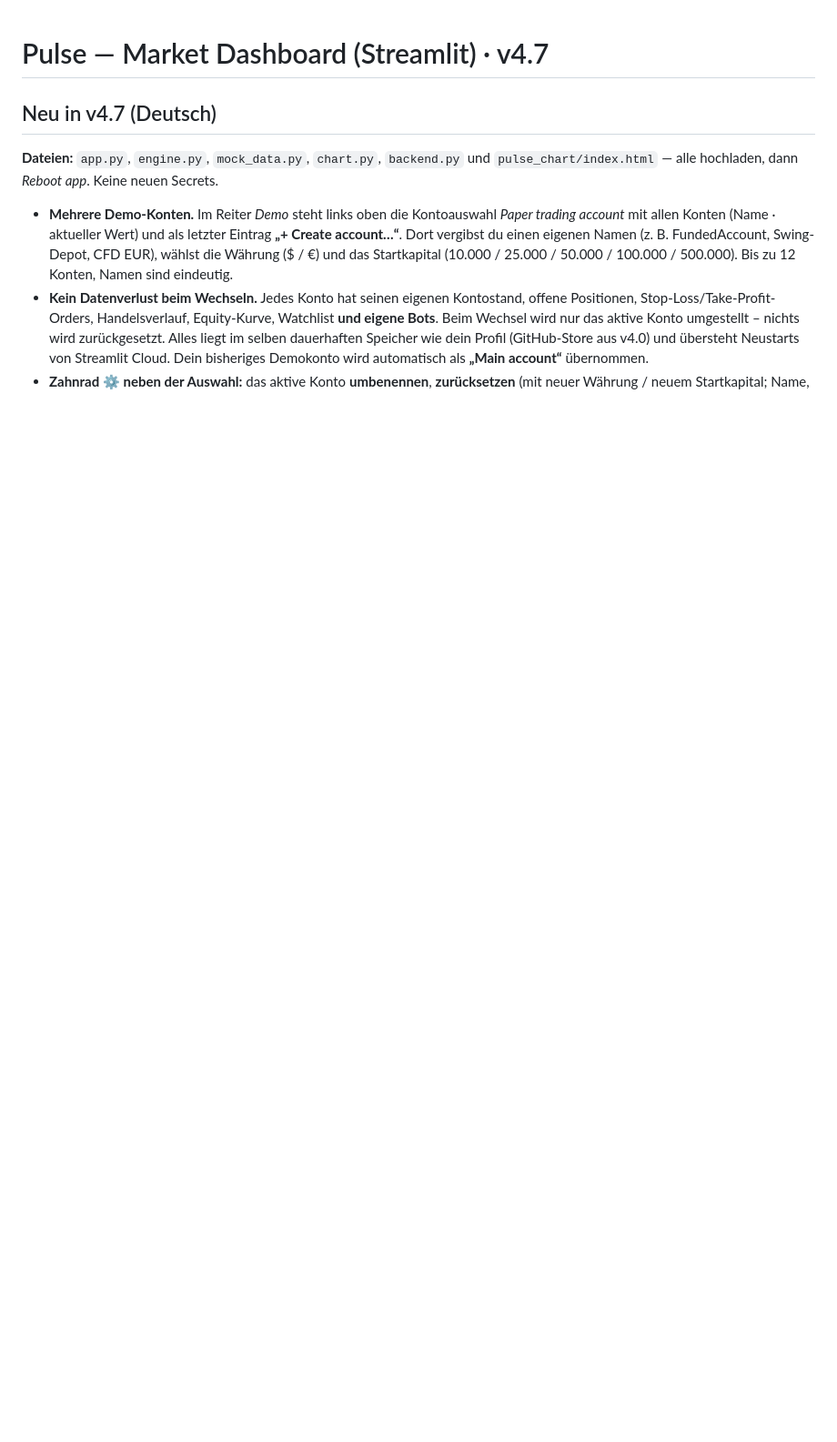
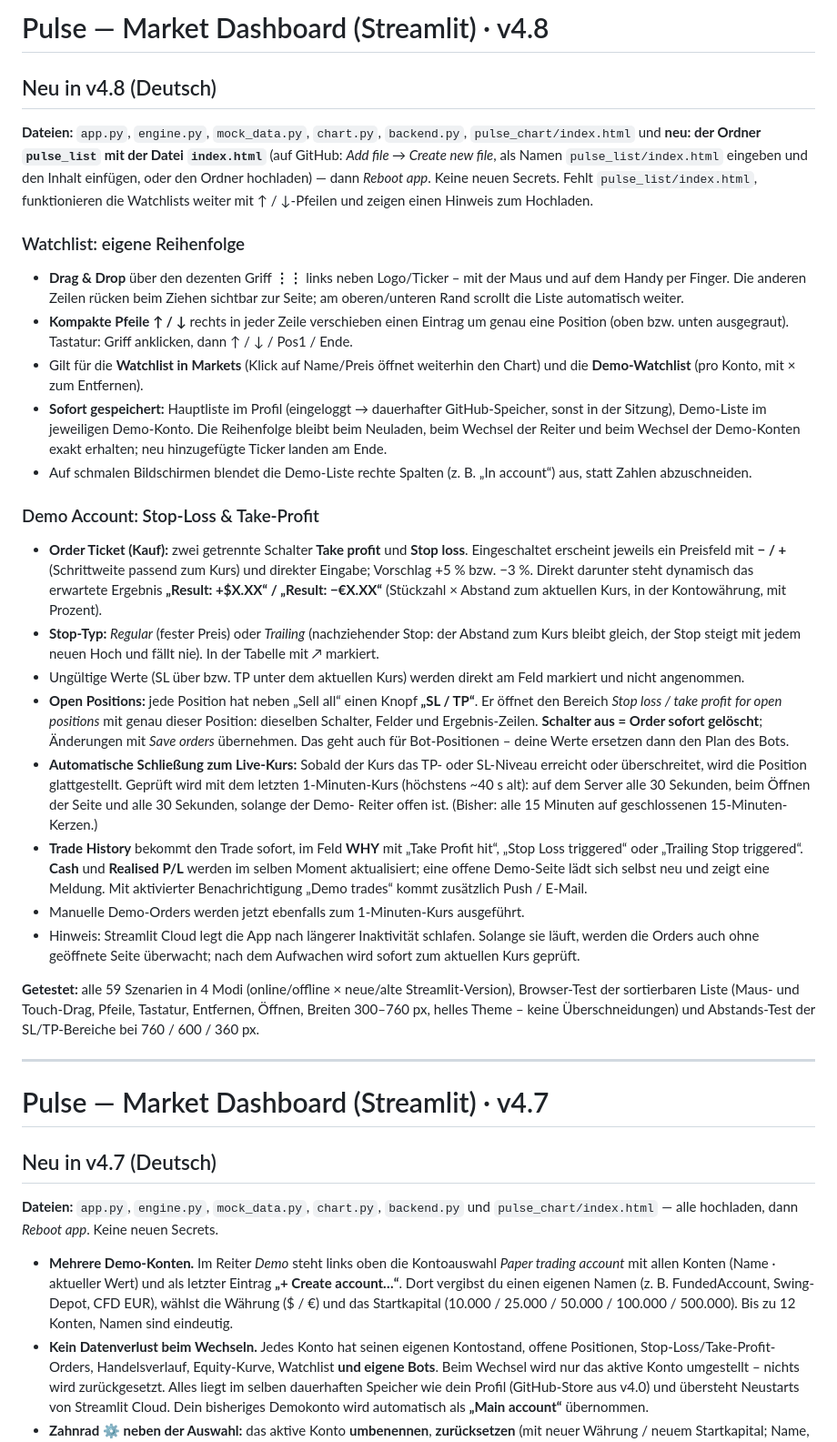
Before and after one commit to Lightdelta433/SwingTrade, a Markdown page: README_1.md, the part around the change. Shown at 91% size. Drawn GitHub-style; blank space fills up the shorter version.

Commit message:
Update README for version 4.8 features
Updated README to include new features and changes in version 4.8, including watchlist functionality and demo account enhancements.

```diff
--- a/README_1.md
+++ b/README_1.md
@@ -1,3 +1,58 @@
+# Pulse — Market Dashboard (Streamlit) · v4.8
+
+## Neu in v4.8 (Deutsch)
+
+**Dateien:** `app.py`, `engine.py`, `mock_data.py`, `chart.py`, `backend.py`, `pulse_chart/index.html` und
+**neu: der Ordner `pulse_list` mit der Datei `index.html`** (auf GitHub: *Add file → Create new file*, als Namen
+`pulse_list/index.html` eingeben und den Inhalt einfügen, oder den Ordner hochladen) — dann *Reboot app*.
+Keine neuen Secrets. Fehlt `pulse_list/index.html`, funktionieren die Watchlists weiter mit ↑ / ↓-Pfeilen
+und zeigen einen Hinweis zum Hochladen.
+
+### Watchlist: eigene Reihenfolge
+* **Drag & Drop** über den dezenten Griff **⋮⋮** links neben Logo/Ticker – mit der Maus und auf dem Handy
+  per Finger. Die anderen Zeilen rücken beim Ziehen sichtbar zur Seite; am oberen/unteren Rand scrollt die
+  Liste automatisch weiter.
+* **Kompakte Pfeile ↑ / ↓** rechts in jeder Zeile verschieben einen Eintrag um genau eine Position (oben bzw.
+  unten ausgegraut). Tastatur: Griff anklicken, dann ↑ / ↓ / Pos1 / Ende.
+* Gilt für die **Watchlist in Markets** (Klick auf Name/Preis öffnet weiterhin den Chart) und die
+  **Demo-Watchlist** (pro Konto, mit × zum Entfernen).
+* **Sofort gespeichert:** Hauptliste im Profil (eingeloggt → dauerhafter GitHub-Speicher, sonst in der
+  Sitzung), Demo-Liste im jeweiligen Demo-Konto. Die Reihenfolge bleibt beim Neuladen, beim Wechsel der
+  Reiter und beim Wechsel der Demo-Konten exakt erhalten; neu hinzugefügte Ticker landen am Ende.
+* Auf schmalen Bildschirmen blendet die Demo-Liste rechte Spalten (z. B. „In account“) aus, statt Zahlen
+  abzuschneiden.
+
+### Demo Account: Stop-Loss & Take-Profit
+* **Order Ticket (Kauf):** zwei getrennte Schalter **Take profit** und **Stop loss**. Eingeschaltet erscheint
+  jeweils ein Preisfeld mit **− / +** (Schrittweite passend zum Kurs) und direkter Eingabe; Vorschlag +5 % bzw.
+  −3 %. Direkt darunter steht dynamisch das erwartete Ergebnis **„Result: +$X.XX“ / „Result: −€X.XX“**
+  (Stückzahl × Abstand zum aktuellen Kurs, in der Kontowährung, mit Prozent).
+* **Stop-Typ:** *Regular* (fester Preis) oder *Trailing* (nachziehender Stop: der Abstand zum Kurs bleibt
+  gleich, der Stop steigt mit jedem neuen Hoch und fällt nie). In der Tabelle mit ↗ markiert.
+* Ungültige Werte (SL über bzw. TP unter dem aktuellen Kurs) werden direkt am Feld markiert und nicht
+  angenommen.
+* **Open Positions:** jede Position hat neben „Sell all“ einen Knopf **„SL / TP“**. Er öffnet den Bereich
+  *Stop loss / take profit for open positions* mit genau dieser Position: dieselben Schalter, Felder und
+  Ergebnis-Zeilen. **Schalter aus = Order sofort gelöscht**; Änderungen mit *Save orders* übernehmen. Das geht
+  auch für Bot-Positionen – deine Werte ersetzen dann den Plan des Bots.
+* **Automatische Schließung zum Live-Kurs:** Sobald der Kurs das TP- oder SL-Niveau erreicht oder
+  überschreitet, wird die Position glattgestellt. Geprüft wird mit dem letzten 1-Minuten-Kurs (höchstens
+  ~40 s alt): auf dem Server alle 30 Sekunden, beim Öffnen der Seite und alle 30 Sekunden, solange der Demo-
+  Reiter offen ist. (Bisher: alle 15 Minuten auf geschlossenen 15-Minuten-Kerzen.)
+* **Trade History** bekommt den Trade sofort, im Feld **WHY** mit „Take Profit hit“, „Stop Loss triggered“
+  oder „Trailing Stop triggered“. **Cash** und **Realised P/L** werden im selben Moment aktualisiert; eine
+  offene Demo-Seite lädt sich selbst neu und zeigt eine Meldung. Mit aktivierter Benachrichtigung „Demo
+  trades“ kommt zusätzlich Push / E-Mail.
+* Manuelle Demo-Orders werden jetzt ebenfalls zum 1-Minuten-Kurs ausgeführt.
+* Hinweis: Streamlit Cloud legt die App nach längerer Inaktivität schlafen. Solange sie läuft, werden die
+  Orders auch ohne geöffnete Seite überwacht; nach dem Aufwachen wird sofort zum aktuellen Kurs geprüft.
+
+**Getestet:** alle 59 Szenarien in 4 Modi (online/offline × neue/alte Streamlit-Version), Browser-Test der
+sortierbaren Liste (Maus- und Touch-Drag, Pfeile, Tastatur, Entfernen, Öffnen, Breiten 300–760 px, helles
+Theme – keine Überschneidungen) und Abstands-Test der SL/TP-Bereiche bei 760 / 600 / 360 px.
+
+---
+
 # Pulse — Market Dashboard (Streamlit) · v4.7
 
 ## Neu in v4.7 (Deutsch)
```
